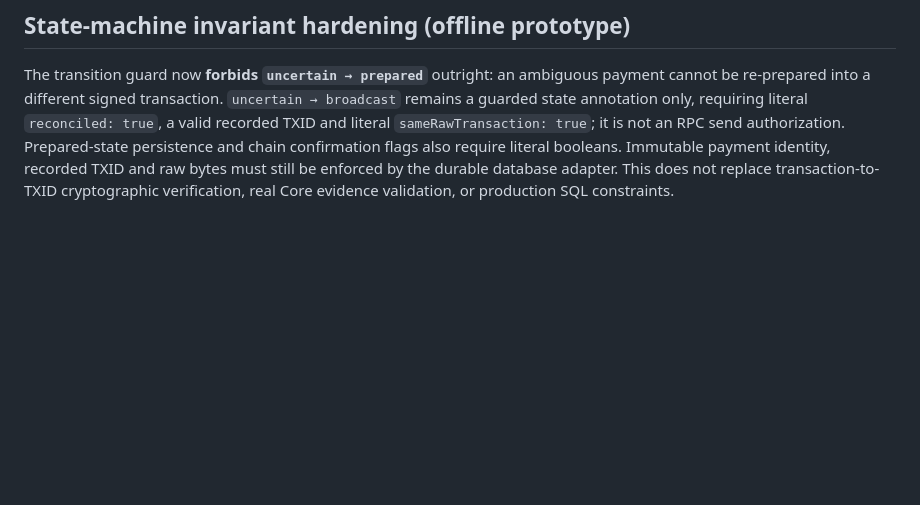
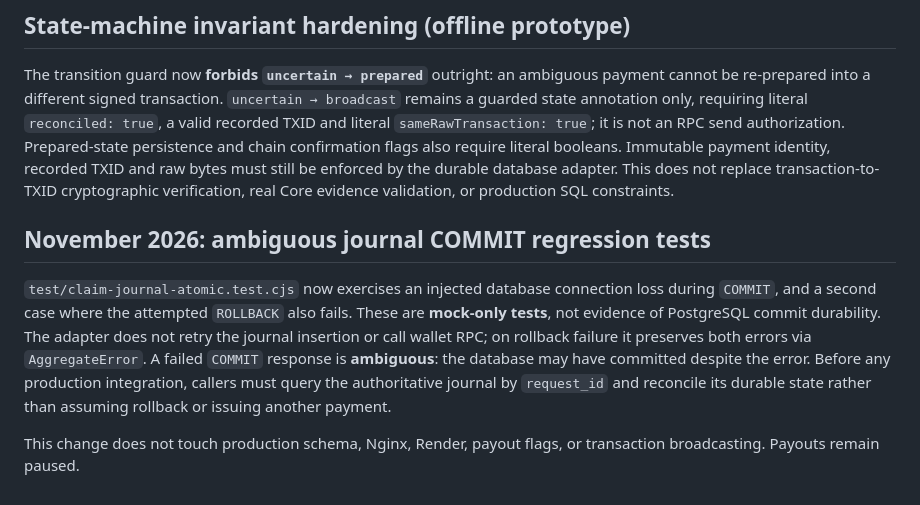
Before and after one commit to CryptoSirDev/floofy-faucet, a Markdown page: docs/recoverable-payouts.md, the part around the change. GitHub-like rendering; blank space fills up the shorter version.

Commit message:
Document ambiguous COMMIT safety test limits

```diff
--- a/docs/recoverable-payouts.md
+++ b/docs/recoverable-payouts.md
@@ -140,3 +140,9 @@ RPC or any live payment activity.
 ## State-machine invariant hardening (offline prototype)
 
 The transition guard now **forbids `uncertain → prepared`** outright: an ambiguous payment cannot be re-prepared into a different signed transaction. `uncertain → broadcast` remains a guarded state annotation only, requiring literal `reconciled: true`, a valid recorded TXID and literal `sameRawTransaction: true`; it is not an RPC send authorization. Prepared-state persistence and chain confirmation flags also require literal booleans. Immutable payment identity, recorded TXID and raw bytes must still be enforced by the durable database adapter. This does not replace transaction-to-TXID cryptographic verification, real Core evidence validation, or production SQL constraints.
+
+## November 2026: ambiguous journal COMMIT regression tests
+
+`test/claim-journal-atomic.test.cjs` now exercises an injected database connection loss during `COMMIT`, and a second case where the attempted `ROLLBACK` also fails. These are **mock-only tests**, not evidence of PostgreSQL commit durability. The adapter does not retry the journal insertion or call wallet RPC; on rollback failure it preserves both errors via `AggregateError`. A failed `COMMIT` response is **ambiguous**: the database may have committed despite the error. Before any production integration, callers must query the authoritative journal by `request_id` and reconcile its durable state rather than assuming rollback or issuing another payment.
+
+This change does not touch production schema, Nginx, Render, payout flags, or transaction broadcasting. Payouts remain paused.
```
